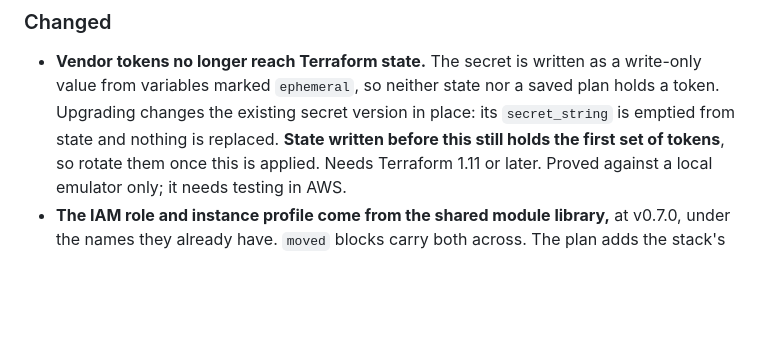
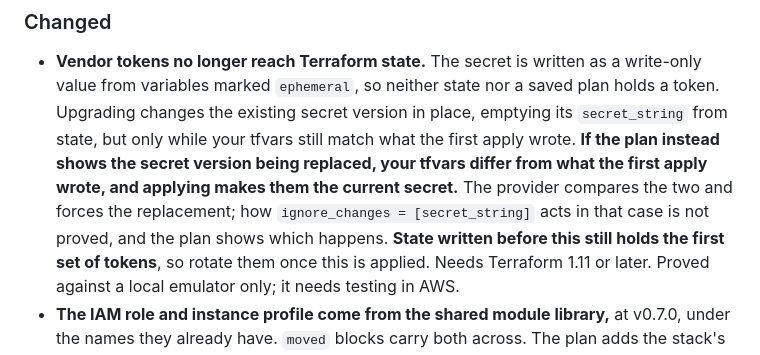
Before and after one commit to kingletas/healthbot, a Markdown page: CHANGELOG.md, the part around the change. Rendered like a GitHub page; blank space fills up the shorter version.

```diff
--- a/CHANGELOG.md
+++ b/CHANGELOG.md
@@ -9,7 +9,12 @@ Entries say what changed for somebody running HealthBot. The reasoning behind a
 - **Vendor tokens no longer reach Terraform state.** The secret is written as a
   write-only value from variables marked `ephemeral`, so neither state nor a
   saved plan holds a token. Upgrading changes the existing secret version in
-  place: its `secret_string` is emptied from state and nothing is replaced.
+  place, emptying its `secret_string` from state, but only while your tfvars
+  still match what the first apply wrote. **If the plan instead shows the
+  secret version being replaced, your tfvars differ from what the first apply
+  wrote, and applying makes them the current secret.** The provider compares
+  the two and forces the replacement; how `ignore_changes = [secret_string]`
+  acts in that case is not proved, and the plan shows which happens.
   **State written before this still holds the first set of tokens**, so rotate
   them once this is applied. Needs Terraform 1.11 or later. Proved against a
   local emulator only; it needs testing in AWS.
```
Also changed, not shown: docs/on-aws.md (+7 -0 lines).
